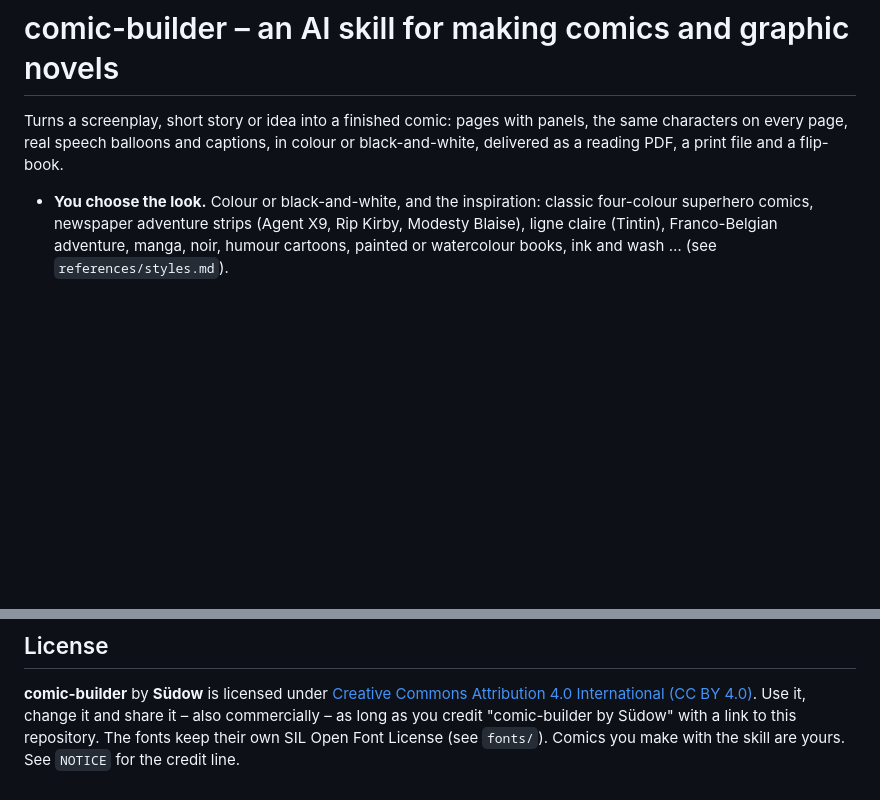
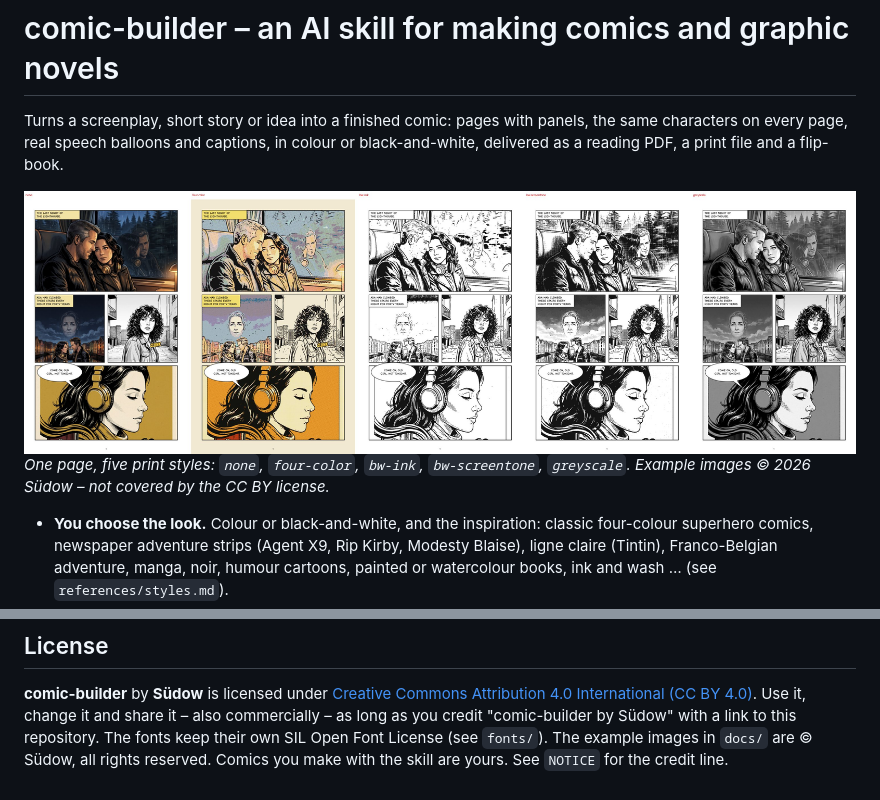
Before and after one commit to MgtyQUINN/comic-builder, a Markdown page: README.md, 2 parts joined by grey strips. Drawn GitHub-style; pictures changed too: docs/print-styles.jpg (added); blank space fills up the shorter version.

Commit message:
Add print-styles example image to README
Co-Authored-By: Claude Opus 5.5 <noreply@anthropic.com>

```diff
--- a/README.md
+++ b/README.md
@@ -3,6 +3,10 @@
 Turns a screenplay, short story or idea into a finished comic: pages with panels, the same
 characters on every page, real speech balloons and captions, in colour or black-and-white,
 delivered as a reading PDF, a print file and a flip-book.
+
+![The same comic page in the five print styles: none, four-color, bw-ink, bw-screentone, greyscale](docs/print-styles.jpg)
+*One page, five print styles: `none`, `four-color`, `bw-ink`, `bw-screentone`, `greyscale`.
+Example images © 2026 Südow – not covered by the CC BY license.*
 
 - **You choose the look.** Colour or black-and-white, and the inspiration: classic four-colour
   superhero comics, newspaper adventure strips (Agent X9, Rip Kirby, Modesty Blaise), ligne claire
@@ -74,4 +78,4 @@ people's characters, logos or panels.
 [Creative Commons Attribution 4.0 International (CC BY 4.0)](https://creativecommons.org/licenses/by/4.0/).
 Use it, change it and share it – also commercially – as long as you credit
 "comic-builder by Südow" with a link to this repository. The fonts keep their own
-SIL Open Font License (see `fonts/`). Comics you make with the skill are yours. See `NOTICE` for the credit line.
+SIL Open Font License (see `fonts/`). The example images in `docs/` are © Südow, all rights reserved. Comics you make with the skill are yours. See `NOTICE` for the credit line.
```
Also changed, not shown: 1 other file.
